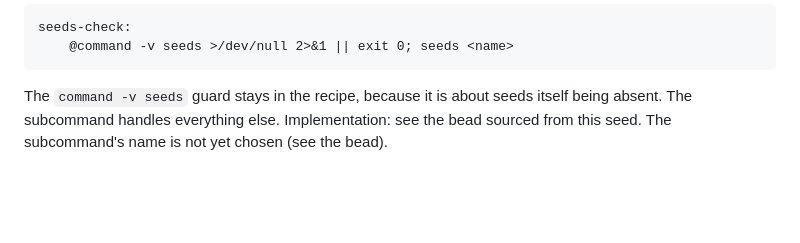
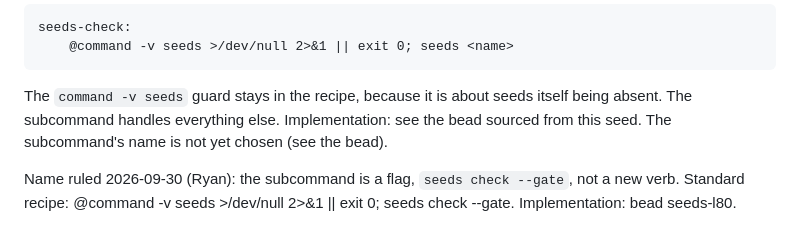
Before and after one commit to outcomesinsights/seeds, a Markdown page: .seeds/seeds/seeds-7q8g.md, the part around one of its changes. Drawn GitHub-style; blank space fills up the shorter version.

Commit message:
docs(seeds): the commit-path check is seeds check --gate (seeds-7q8g, seeds-l80)
Co-Authored-By: Claude Opus 5.5 <noreply@anthropic.com>

````diff
--- a/.seeds/seeds/seeds-7q8g.md
+++ b/.seeds/seeds/seeds-7q8g.md
@@ -123,3 +123,5 @@ seeds-check:
 ```
 
 The `command -v seeds` guard stays in the recipe, because it is about seeds itself being absent. The subcommand handles everything else. Implementation: see the bead sourced from this seed. The subcommand's name is not yet chosen (see the bead).
+
+Name ruled 2026-09-30 (Ryan): the subcommand is a flag, `seeds check --gate`, not a new verb. Standard recipe: @command -v seeds >/dev/null 2>&1 || exit 0; seeds check --gate. Implementation: bead seeds-l80.
````
Also changed, not shown: other parts of .seeds/seeds/seeds-7q8g.md (+1 -1 lines).
